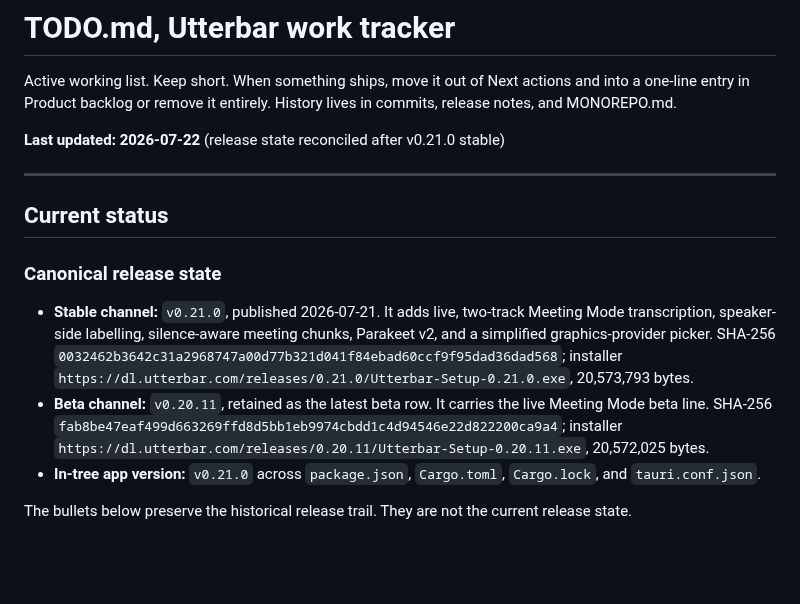
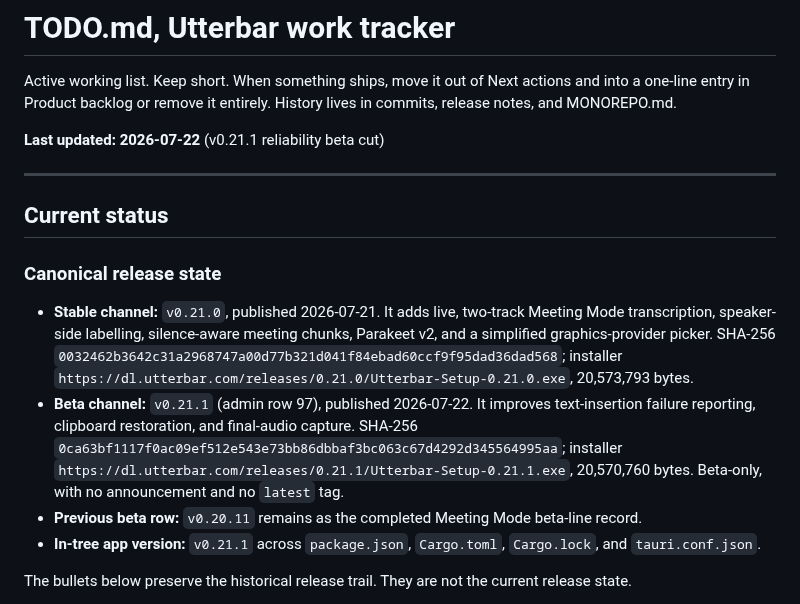
Before and after one commit to badoomtch/Utterbar-App, a Markdown page: TODO.md, the part around the change. Drawn GitHub-style; blank space fills up the shorter version.

```diff
--- a/TODO.md
+++ b/TODO.md
@@ -2,7 +2,7 @@
 
 Active working list. Keep short. When something ships, move it out of Next actions and into a one-line entry in Product backlog or remove it entirely. History lives in commits, release notes, and MONOREPO.md.
 
-**Last updated: 2026-07-22** (release state reconciled after v0.21.0 stable)
+**Last updated: 2026-07-22** (v0.21.1 reliability beta cut)
 
 ---
 
@@ -11,8 +11,9 @@ Active working list. Keep short. When something ships, move it out of Next actio
 ### Canonical release state
 
 - **Stable channel:** `v0.21.0`, published 2026-07-21. It adds live, two-track Meeting Mode transcription, speaker-side labelling, silence-aware meeting chunks, Parakeet v2, and a simplified graphics-provider picker. SHA-256 `0032462b3642c31a2968747a00d77b321d041f84ebad60ccf9f95dad36dad568`; installer `https://dl.utterbar.com/releases/0.21.0/Utterbar-Setup-0.21.0.exe`, 20,573,793 bytes.
-- **Beta channel:** `v0.20.11`, retained as the latest beta row. It carries the live Meeting Mode beta line. SHA-256 `fab8be47eaf499d663269ffd8d5bb1eb9974cbdd1c4d94546e22d822200ca9a4`; installer `https://dl.utterbar.com/releases/0.20.11/Utterbar-Setup-0.20.11.exe`, 20,572,025 bytes.
-- **In-tree app version:** `v0.21.0` across `package.json`, `Cargo.toml`, `Cargo.lock`, and `tauri.conf.json`.
+- **Beta channel:** `v0.21.1` (admin row 97), published 2026-07-22. It improves text-insertion failure reporting, clipboard restoration, and final-audio capture. SHA-256 `0ca63bf1117f0ac09ef512e543e73bb86dbbaf3bc063c67d4292d345564995aa`; installer `https://dl.utterbar.com/releases/0.21.1/Utterbar-Setup-0.21.1.exe`, 20,570,760 bytes. Beta-only, with no announcement and no `latest` tag.
+- **Previous beta row:** `v0.20.11` remains as the completed Meeting Mode beta-line record.
+- **In-tree app version:** `v0.21.1` across `package.json`, `Cargo.toml`, `Cargo.lock`, and `tauri.conf.json`.
 
 The bullets below preserve the historical release trail. They are not the current release state.
 
```
Also changed, not shown: MONOREPO.md (+2 -2 lines).
